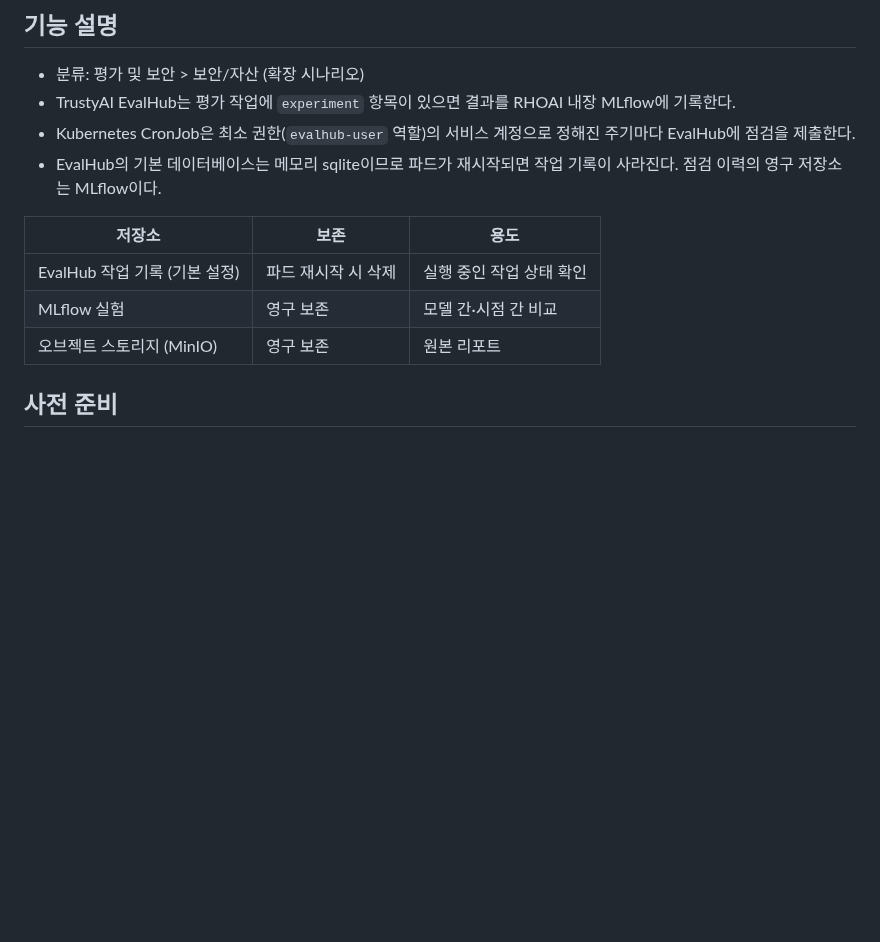
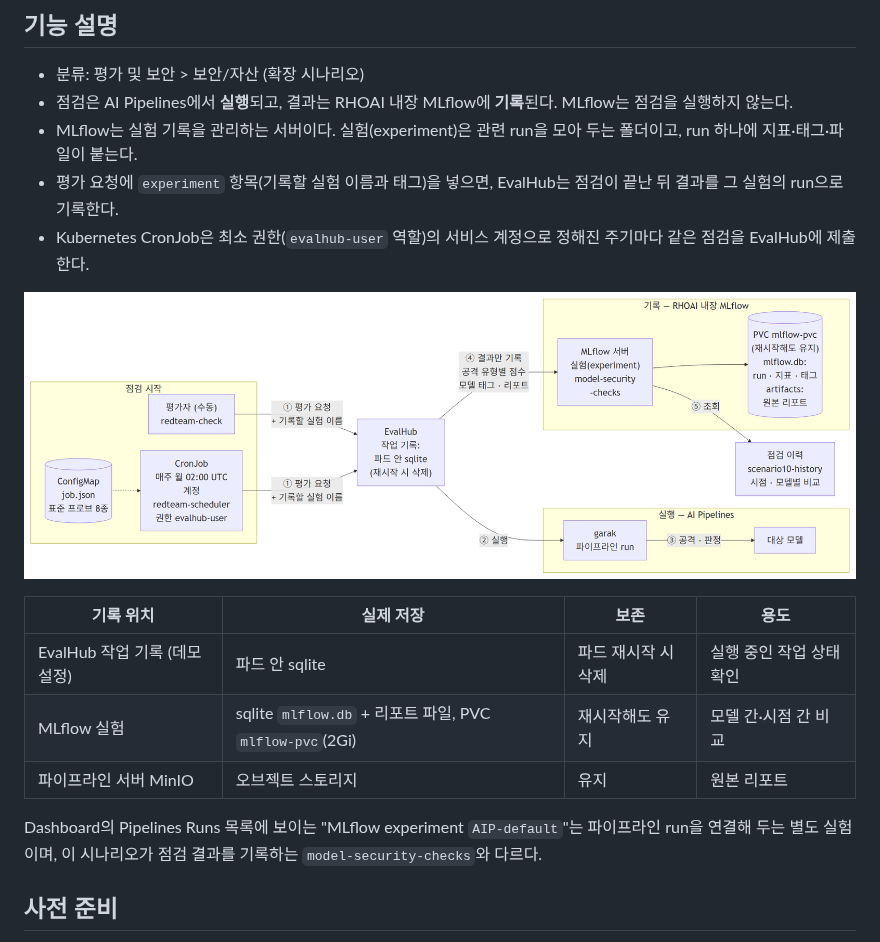
Before and after one commit to jangminjun/openshift-ai-security-demo, a Markdown page: scenarios/10-security-check-history.md, the part around the change. GitHub-like rendering; pictures changed too: scenarios/images/10/00-security-check-history.png (added); blank space fills up the shorter version.

Commit message:
Add a flow diagram to scenario 10 and separate running from recording
Scans run in AI Pipelines; MLflow only records results. Explain what
an experiment is, show where MLflow actually stores data (sqlite and
files on a PVC), and tell the AIP-default pipeline experiment apart
from model-security-checks.

Co-Authored-By: Claude Opus 5.5 <noreply@anthropic.com>

```diff
--- a/scenarios/10-security-check-history.md
+++ b/scenarios/10-security-check-history.md
@@ -3,15 +3,20 @@
 ## 기능 설명
 
 - 분류: 평가 및 보안 > 보안/자산 (확장 시나리오)
-- TrustyAI EvalHub는 평가 작업에 `experiment` 항목이 있으면 결과를 RHOAI 내장 MLflow에 기록한다.
-- Kubernetes CronJob은 최소 권한(`evalhub-user` 역할)의 서비스 계정으로 정해진 주기마다 EvalHub에 점검을 제출한다.
-- EvalHub의 기본 데이터베이스는 메모리 sqlite이므로 파드가 재시작되면 작업 기록이 사라진다. 점검 이력의 영구 저장소는 MLflow이다.
+- 점검은 AI Pipelines에서 **실행**되고, 결과는 RHOAI 내장 MLflow에 **기록**된다. MLflow는 점검을 실행하지 않는다.
+- MLflow는 실험 기록을 관리하는 서버이다. 실험(experiment)은 관련 run을 모아 두는 폴더이고, run 하나에 지표·태그·파일이 붙는다.
+- 평가 요청에 `experiment` 항목(기록할 실험 이름과 태그)을 넣으면, EvalHub는 점검이 끝난 뒤 결과를 그 실험의 run으로 기록한다.
+- Kubernetes CronJob은 최소 권한(`evalhub-user` 역할)의 서비스 계정으로 정해진 주기마다 같은 점검을 EvalHub에 제출한다.
 
-| 저장소 | 보존 | 용도 |
-|--------|------|------|
-| EvalHub 작업 기록 (기본 설정) | 파드 재시작 시 삭제 | 실행 중인 작업 상태 확인 |
-| MLflow 실험 | 영구 보존 | 모델 간·시점 간 비교 |
-| 오브젝트 스토리지 (MinIO) | 영구 보존 | 원본 리포트 |
+![점검 이력과 정기 점검의 흐름](images/10/00-security-check-history.png)
+
+| 기록 위치 | 실제 저장 | 보존 | 용도 |
+|--------|------|------|------|
+| EvalHub 작업 기록 (데모 설정) | 파드 안 sqlite | 파드 재시작 시 삭제 | 실행 중인 작업 상태 확인 |
+| MLflow 실험 | sqlite `mlflow.db` + 리포트 파일, PVC `mlflow-pvc`(2Gi) | 재시작해도 유지 | 모델 간·시점 간 비교 |
+| 파이프라인 서버 MinIO | 오브젝트 스토리지 | 유지 | 원본 리포트 |
+
+Dashboard의 Pipelines Runs 목록에 보이는 "MLflow experiment `AIP-default`"는 파이프라인 run을 연결해 두는 별도 실험이며, 이 시나리오가 점검 결과를 기록하는 `model-security-checks`와 다르다.
 
 ## 사전 준비
 
```
Also changed, not shown: 1 other file.
